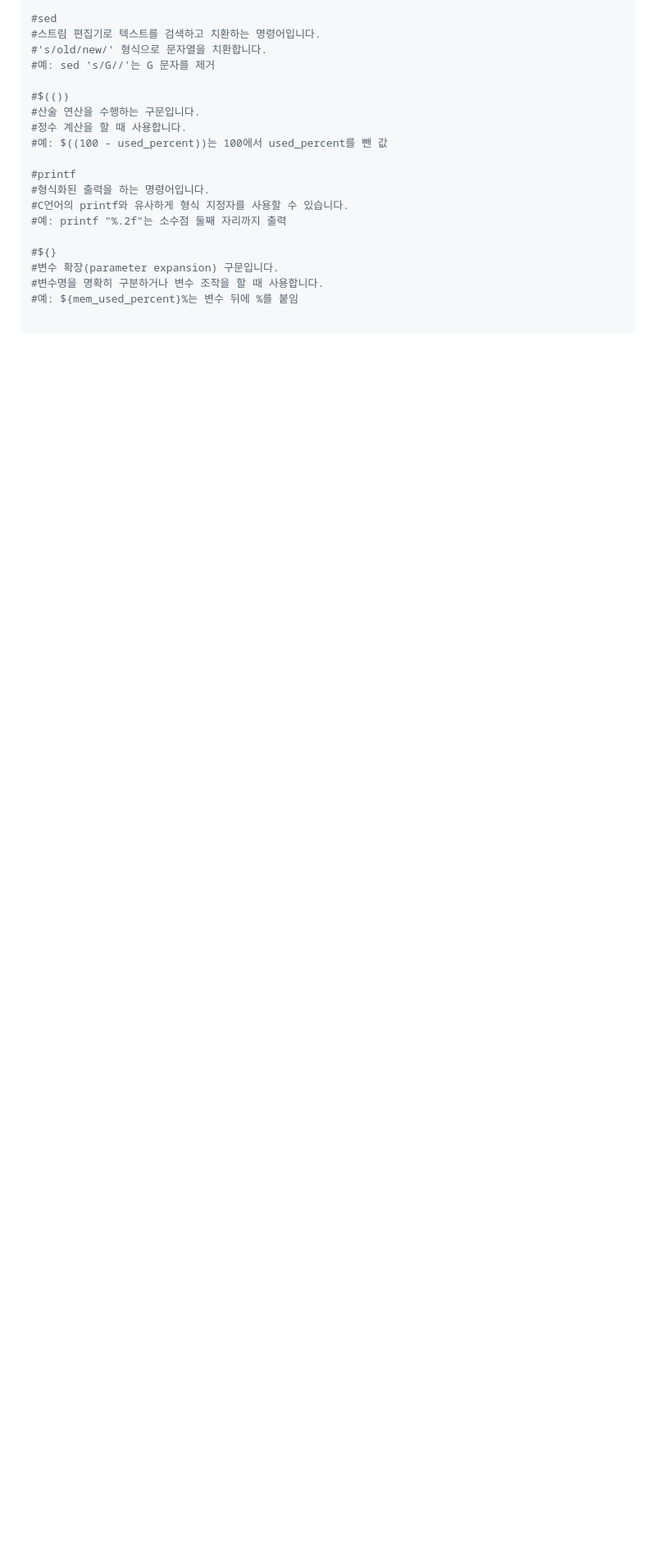
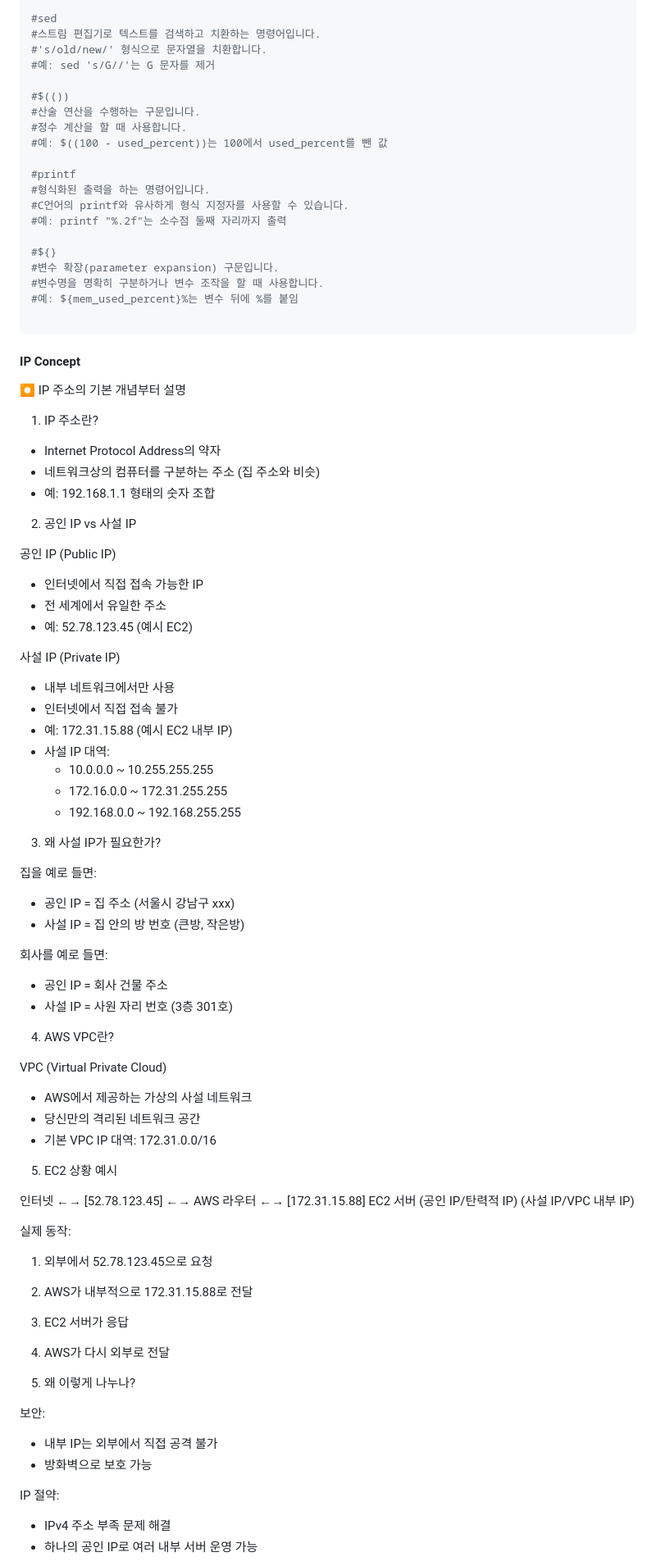
Before and after one commit to jhin93/stack_training, a Markdown page: README.md, the part around one of its changes. Shown at 82% size. GitHub-like rendering; blank space fills up the shorter version.

````diff
--- a/README.md
+++ b/README.md
@@ -816,3 +816,67 @@ cpu_total_usage=$(top -l 1| grep "CPU" | awk '{print $3+$5"%"}')
 #예: ${mem_used_percent}%는 변수 뒤에 %를 붙임
 
 ```
+
+#### IP Concept
+⏺ IP 주소의 기본 개념부터 설명
+
+1. IP 주소란?
+
+- Internet Protocol Address의 약자
+- 네트워크상의 컴퓨터를 구분하는 주소 (집 주소와 비슷)
+- 예: 192.168.1.1 형태의 숫자 조합
+
+2. 공인 IP vs 사설 IP
+
+공인 IP (Public IP)
+- 인터넷에서 직접 접속 가능한 IP
+- 전 세계에서 유일한 주소
+- 예: 52.78.123.45 (예시 EC2)
+
+사설 IP (Private IP)
+- 내부 네트워크에서만 사용
+- 인터넷에서 직접 접속 불가
+- 예: 172.31.15.88 (예시 EC2 내부 IP)
+- 사설 IP 대역:
+    - 10.0.0.0 ~ 10.255.255.255
+    - 172.16.0.0 ~ 172.31.255.255
+    - 192.168.0.0 ~ 192.168.255.255
+
+3. 왜 사설 IP가 필요한가?
+
+집을 예로 들면:
+- 공인 IP = 집 주소 (서울시 강남구 xxx)
+- 사설 IP = 집 안의 방 번호 (큰방, 작은방)
+
+회사를 예로 들면:
+- 공인 IP = 회사 건물 주소
+- 사설 IP = 사원 자리 번호 (3층 301호)
+
+4. AWS VPC란?
+
+VPC (Virtual Private Cloud)
+- AWS에서 제공하는 가상의 사설 네트워크
+- 당신만의 격리된 네트워크 공간
+- 기본 VPC IP 대역: 172.31.0.0/16
+
+5. EC2 상황 예시
+
+인터넷 ←→ [52.78.123.45] ←→ AWS 라우터 ←→ [172.31.15.88] EC2 서버
+(공인 IP/탄력적 IP)                (사설 IP/VPC 내부 IP)
+
+실제 동작:
+1. 외부에서 52.78.123.45으로 요청
+2. AWS가 내부적으로 172.31.15.88로 전달
+3. EC2 서버가 응답
+4. AWS가 다시 외부로 전달
+
+6. 왜 이렇게 나누나?
+
+보안:
+- 내부 IP는 외부에서 직접 공격 불가
+- 방화벽으로 보호 가능
+
+IP 절약:
+- IPv4 주소 부족 문제 해결
+- 하나의 공인 IP로 여러 내부 서버 운영 가능
+
````
Also changed, not shown: other parts of README.md (+77 -0 lines).
